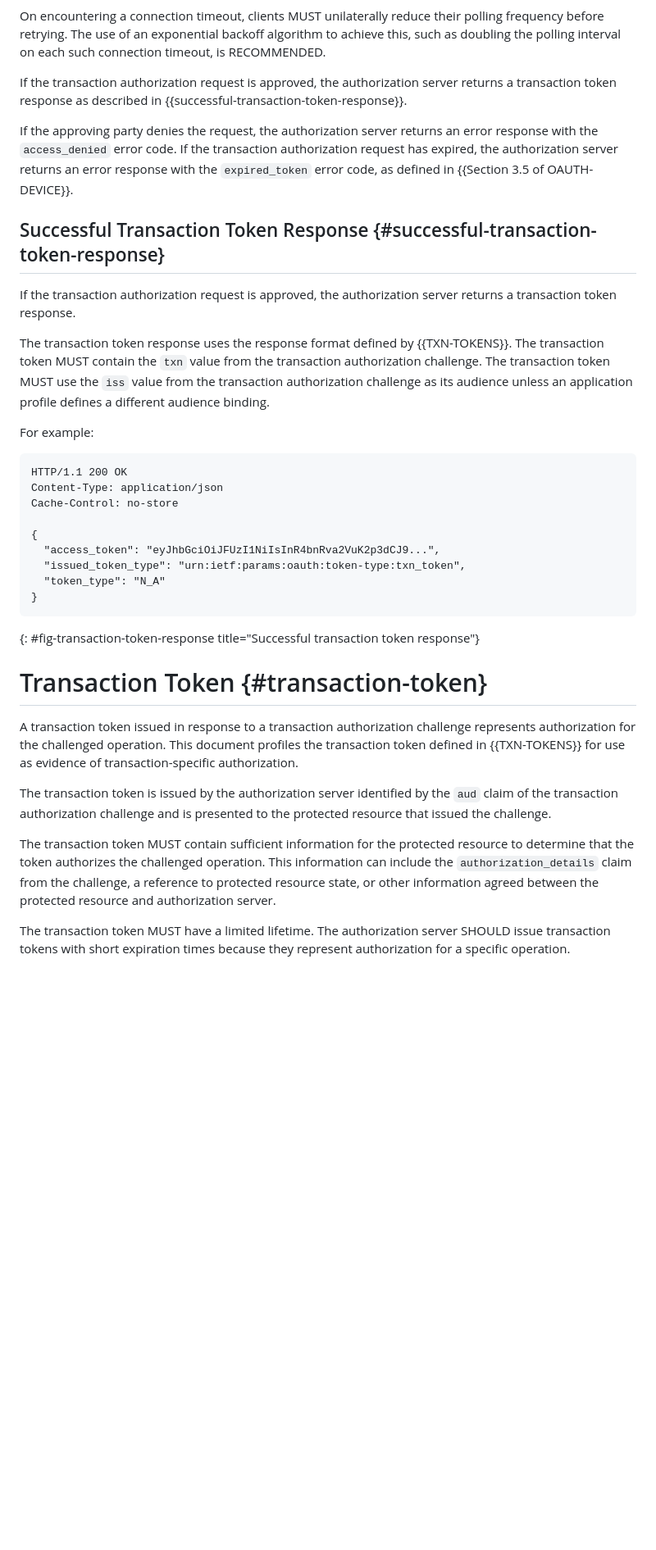
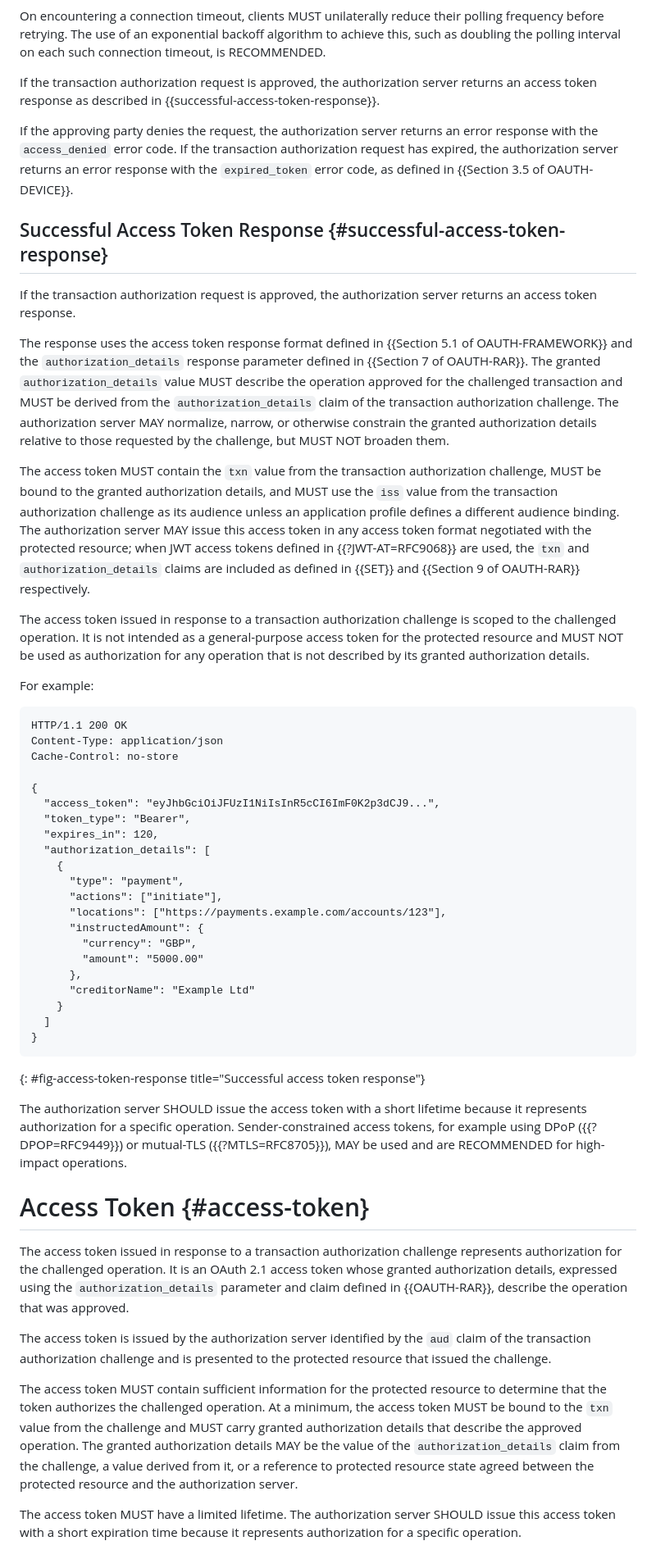
Before and after one commit to yaroslavros/oauth-txn-challenge, a Markdown page: draft-rosomakho-oauth-txn-challenge.md, the part around one of its changes. Shown at 82% size. Rendered like a GitHub page; blank space fills up the shorter version.

```diff
--- a/draft-rosomakho-oauth-txn-challenge.md
+++ b/draft-rosomakho-oauth-txn-challenge.md
@@ -712,20 +720,35 @@ least 5 seconds.
 On encountering a connection timeout, clients MUST unilaterally reduce their polling frequency before retrying. The use of an exponential
 backoff algorithm to achieve this, such as doubling the polling interval on each such connection timeout, is RECOMMENDED.
 
-If the transaction authorization request is approved, the authorization server returns a transaction token response as described in
-{{successful-transaction-token-response}}.
+If the transaction authorization request is approved, the authorization server returns an access token response as described in
+{{successful-access-token-response}}.
 
 If the approving party denies the request, the authorization server returns an error response with the `access_denied` error code.
 If the transaction authorization request has expired, the authorization server returns an error response with the `expired_token`
 error code, as defined in {{Section 3.5 of OAUTH-DEVICE}}.
 
-## Successful Transaction Token Response {#successful-transaction-token-response}
+## Successful Access Token Response {#successful-access-token-response}
 
-If the transaction authorization request is approved, the authorization server returns a transaction token response.
+If the transaction authorization request is approved, the authorization server returns an access token response.
 
-The transaction token response uses the response format defined by {{TXN-TOKENS}}. The transaction token MUST contain the `txn`
-value from the transaction authorization challenge. The transaction token MUST use the `iss` value from the transaction authorization
-challenge as its audience unless an application profile defines a different audience binding.
+The response uses the access token response format defined in {{Section 5.1 of OAUTH-FRAMEWORK}} and the
+`authorization_details` response parameter defined in {{Section 7 of OAUTH-RAR}}. The granted
+`authorization_details` value MUST describe the operation approved for the challenged transaction and MUST
+be derived from the `authorization_details` claim of the transaction authorization challenge. The
+authorization server MAY normalize, narrow, or otherwise constrain the granted authorization details
+relative to those requested by the challenge, but MUST NOT broaden them.
+
+The access token MUST contain the `txn` value from the transaction authorization challenge, MUST be bound
+to the granted authorization details, and MUST use the `iss` value from the transaction authorization
+challenge as its audience unless an application profile defines a different audience binding. The
+authorization server MAY issue this access token in any access token format negotiated with the protected
+resource; when JWT access tokens defined in {{?JWT-AT=RFC9068}} are used, the `txn` and
+`authorization_details` claims are included as defined in {{SET}} and {{Section 9 of OAUTH-RAR}}
+respectively.
+
+The access token issued in response to a transaction authorization challenge is scoped to the challenged
+operation. It is not intended as a general-purpose access token for the protected resource and MUST NOT be
+used as authorization for any operation that is not described by its granted authorization details.
 
 For example:
 
@@ -735,25 +758,45 @@ Content-Type: application/json
 Cache-Control: no-store
 
 {
-  "access_token": "eyJhbGciOiJFUzI1NiIsInR4bnRva2VuK2p3dCJ9...",
-  "issued_token_type": "urn:ietf:params:oauth:token-type:txn_token",
-  "token_type": "N_A"
+  "access_token": "eyJhbGciOiJFUzI1NiIsInR5cCI6ImF0K2p3dCJ9...",
+  "token_type": "Bearer",
+  "expires_in": 120,
+  "authorization_details": [
+    {
+      "type": "payment",
+      "actions": ["initiate"],
+      "locations": ["https://payments.example.com/accounts/123"],
+      "instructedAmount": {
+        "currency": "GBP",
+        "amount": "5000.00"
+      },
+      "creditorName": "Example Ltd"
+    }
+  ]
 }
 ~~~
-{: #fig-transaction-token-response title="Successful transaction token response"}
+{: #fig-access-token-response title="Successful access token response"}
 
-# Transaction Token {#transaction-token}
+The authorization server SHOULD issue the access token with a short lifetime because it represents
+authorization for a specific operation. Sender-constrained access tokens, for example using DPoP
+({{?DPOP=RFC9449}}) or mutual-TLS ({{?MTLS=RFC8705}}), MAY be used and are RECOMMENDED for high-impact
+operations.
 
-A transaction token issued in response to a transaction authorization challenge represents authorization for the challenged operation. This
-document profiles the transaction token defined in {{TXN-TOKENS}} for use as evidence of transaction-specific authorization.
+# Access Token {#access-token}
 
-The transaction token is issued by the authorization server identified by the `aud` claim of the transaction authorization challenge and is
+The access token issued in response to a transaction authorization challenge represents authorization for the challenged operation.
+It is an OAuth 2.1 access token whose granted authorization details, expressed using the `authorization_details` parameter and claim
+defined in {{OAUTH-RAR}}, describe the operation that was approved.
+
+The access token is issued by the authorization server identified by the `aud` claim of the transaction authorization challenge and is
 presented to the protected resource that issued the challenge.
 
-The transaction token MUST contain sufficient information for the protected resource to determine that the token authorizes the challenged
-operation. This information can include the `authorization_details` claim from the challenge, a reference to protected resource state, or other
-information agreed between the protected resource and authorization server.
+The access token MUST contain sufficient information for the protected resource to determine that the token authorizes the challenged
+operation. At a minimum, the access token MUST be bound to the `txn` value from the challenge and MUST carry granted authorization
+details that describe the approved operation. The granted authorization details MAY be the value of the `authorization_details` claim
+from the challenge, a value derived from it, or a reference to protected resource state agreed between the protected resource and the
+authorization server.
 
-The transaction token MUST have a limited lifetime. The authorization server SHOULD issue transaction tokens with short expiration times because
-they represent authorization for a specific operation.
+The access token MUST have a limited lifetime. The authorization server SHOULD issue this access token with a short expiration time
+because it represents authorization for a specific operation.
 
```
Also changed, not shown: other parts of draft-rosomakho-oauth-txn-challenge.md (+109 -81 lines).
